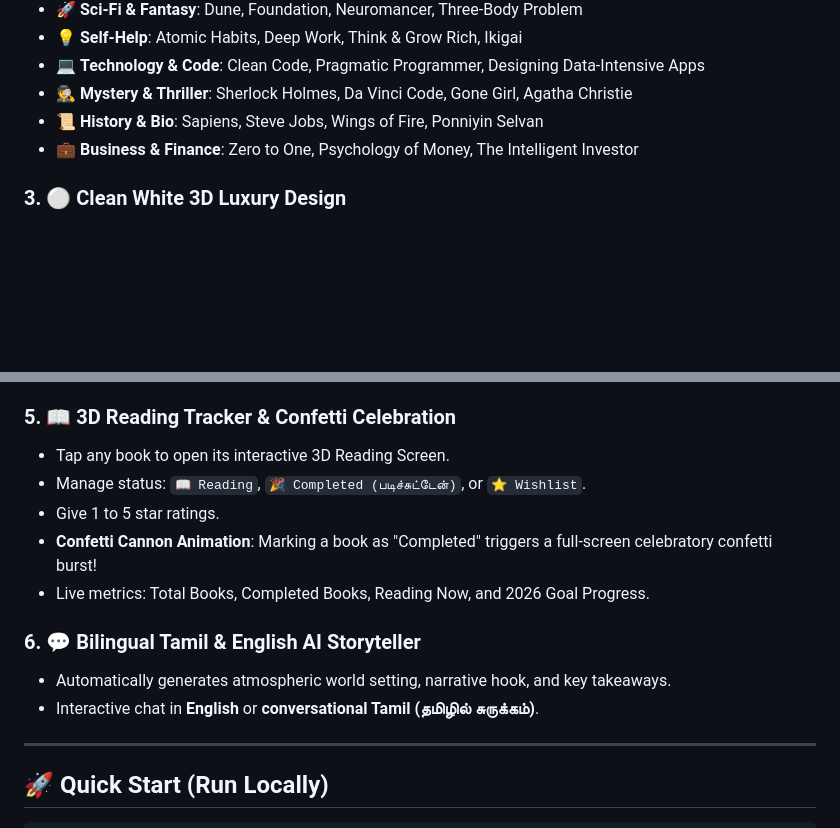
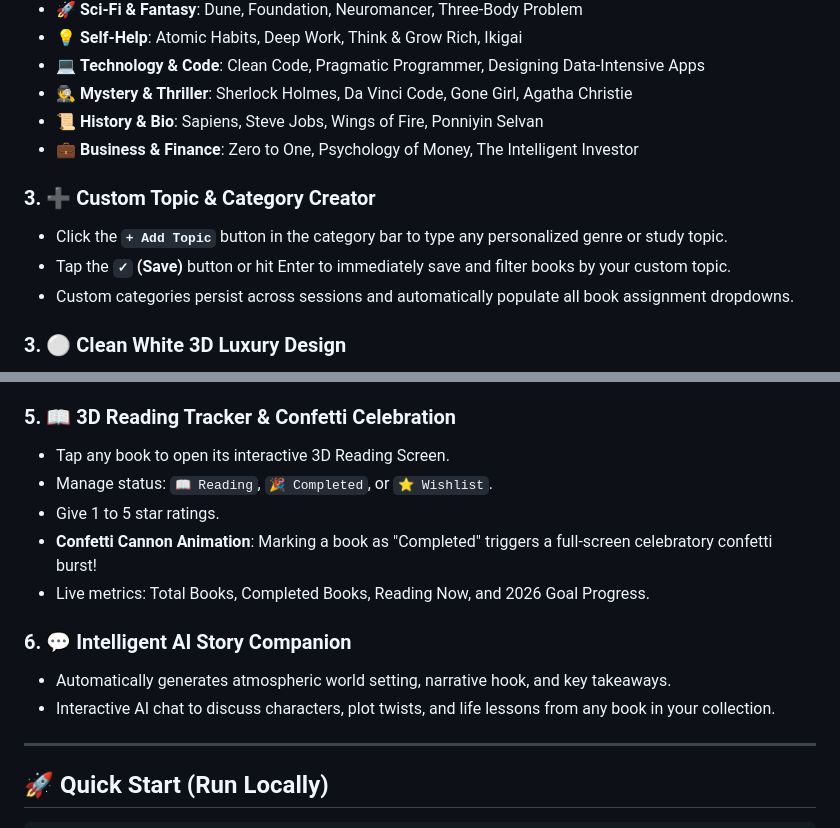
Before and after one commit to Sivanesanbalu/Book_AI_Backend, a Markdown page: README.md, 2 parts joined by grey strips. Drawn GitHub-style; blank space fills up the shorter version.

Commit message:
docs: update README with custom topic creator and English-only UI specifications

```diff
--- a/README.md
+++ b/README.md
@@ -32,6 +32,11 @@ Explore and filter a curated master catalog of **1,005 books**:
 - 📜 **History & Bio**: Sapiens, Steve Jobs, Wings of Fire, Ponniyin Selvan
 - 💼 **Business & Finance**: Zero to One, Psychology of Money, The Intelligent Investor
 
+### 3. ➕ Custom Topic & Category Creator
+- Click the **`+ Add Topic`** button in the category bar to type any personalized genre or study topic.
+- Tap the **`✓` (Save)** button or hit Enter to immediately save and filter books by your custom topic.
+- Custom categories persist across sessions and automatically populate all book assignment dropdowns.
+
 ### 3. ⚪ Clean White 3D Luxury Design
 - Modern porcelain white glassmorphic aesthetic with 3D card depth.
 - Physical 3D book cover tilt with spine depth and lighting highlights.
@@ -43,14 +48,14 @@ Explore and filter a curated master catalog of **1,005 books**:
 
 ### 5. 📖 3D Reading Tracker & Confetti Celebration
 - Tap any book to open its interactive 3D Reading Screen.
-- Manage status: `📖 Reading`, `🎉 Completed (படிச்சுட்டேன்)`, or `⭐ Wishlist`.
+- Manage status: `📖 Reading`, `🎉 Completed`, or `⭐ Wishlist`.
 - Give 1 to 5 star ratings.
 - **Confetti Cannon Animation**: Marking a book as "Completed" triggers a full-screen celebratory confetti burst!
 - Live metrics: Total Books, Completed Books, Reading Now, and 2026 Goal Progress.
 
-### 6. 💬 Bilingual Tamil & English AI Storyteller
+### 6. 💬 Intelligent AI Story Companion
 - Automatically generates atmospheric world setting, narrative hook, and key takeaways.
-- Interactive chat in **English** or **conversational Tamil (தமிழில் சுருக்கம்)**.
+- Interactive AI chat to discuss characters, plot twists, and life lessons from any book in your collection.
 
 ---
 
```
